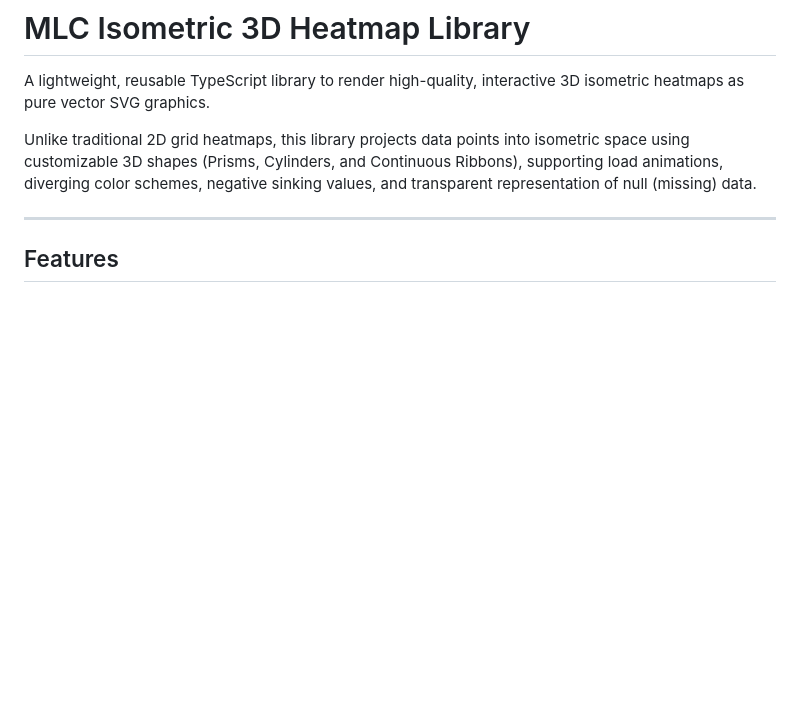
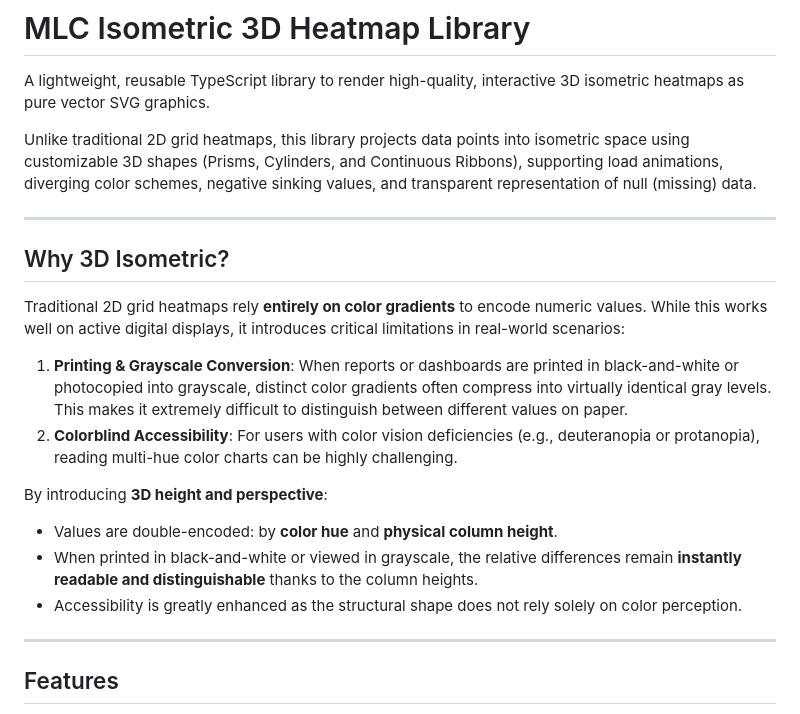
Before and after one commit to mlechner911/mlcheatmap, a Markdown page: README.md, the part around the change. Drawn GitHub-style; blank space fills up the shorter version.

Commit message:
Add 'Why 3D Isometric?' section to README.md explaining printing and accessibility benefits

```diff
--- a/README.md
+++ b/README.md
@@ -3,6 +3,20 @@
 A lightweight, reusable TypeScript library to render high-quality, interactive 3D isometric heatmaps as pure vector SVG graphics.
 
 Unlike traditional 2D grid heatmaps, this library projects data points into isometric space using customizable 3D shapes (Prisms, Cylinders, and Continuous Ribbons), supporting load animations, diverging color schemes, negative sinking values, and transparent representation of null (missing) data.
+
+---
+
+## Why 3D Isometric?
+
+Traditional 2D grid heatmaps rely **entirely on color gradients** to encode numeric values. While this works well on active digital displays, it introduces critical limitations in real-world scenarios:
+
+1.  **Printing & Grayscale Conversion**: When reports or dashboards are printed in black-and-white or photocopied into grayscale, distinct color gradients often compress into virtually identical gray levels. This makes it extremely difficult to distinguish between different values on paper.
+2.  **Colorblind Accessibility**: For users with color vision deficiencies (e.g., deuteranopia or protanopia), reading multi-hue color charts can be highly challenging.
+
+By introducing **3D height and perspective**:
+*   Values are double-encoded: by **color hue** and **physical column height**.
+*   When printed in black-and-white or viewed in grayscale, the relative differences remain **instantly readable and distinguishable** thanks to the column heights.
+*   Accessibility is greatly enhanced as the structural shape does not rely solely on color perception.
 
 ---
 
```
